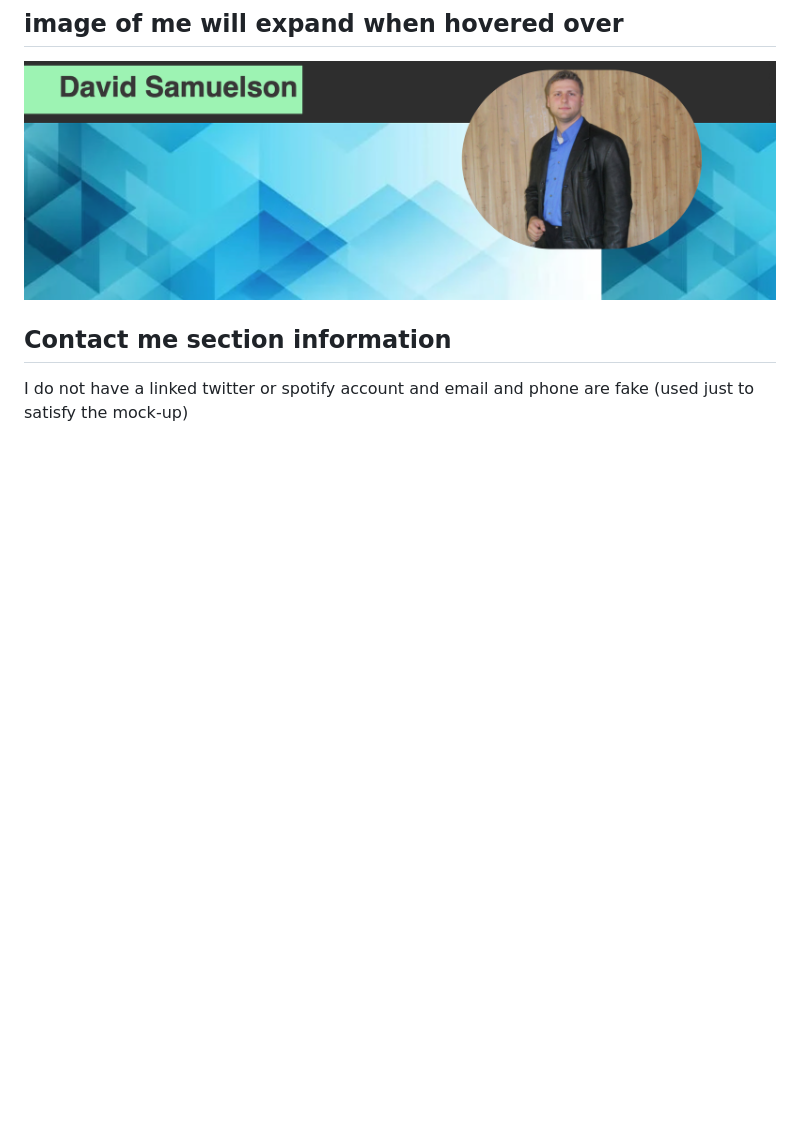
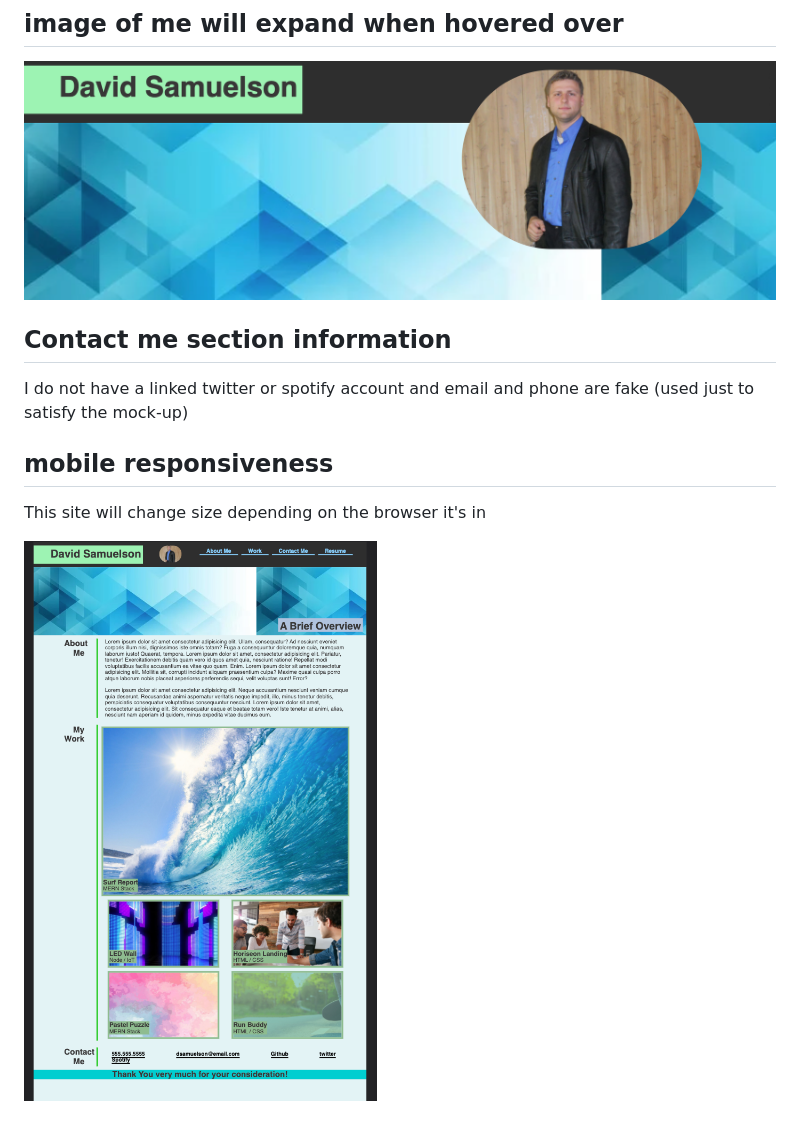
Before and after one commit to dsamuelson/sample-portfolio, a Markdown page: README.md, the part around the change. Drawn GitHub-style; pictures changed too: assets/images/mobile-view.png (added); blank space fills up the shorter version.

Commit message:
finished readme

```diff
--- a/README.md
+++ b/README.md
@@ -16,3 +16,9 @@ You will be directed to a page that explains the work is not finished but are pl
 ## Contact me section information
 
 I do not have a linked twitter or spotify account and email and phone are fake (used just to satisfy the mock-up)
+
+## mobile responsiveness
+
+This site will change size depending on the browser it's in
+
+![screenshot of mobile view (Iphone 12pro)](./assets/images/mobile-view.png)
```
Also changed, not shown: 1 other file.
